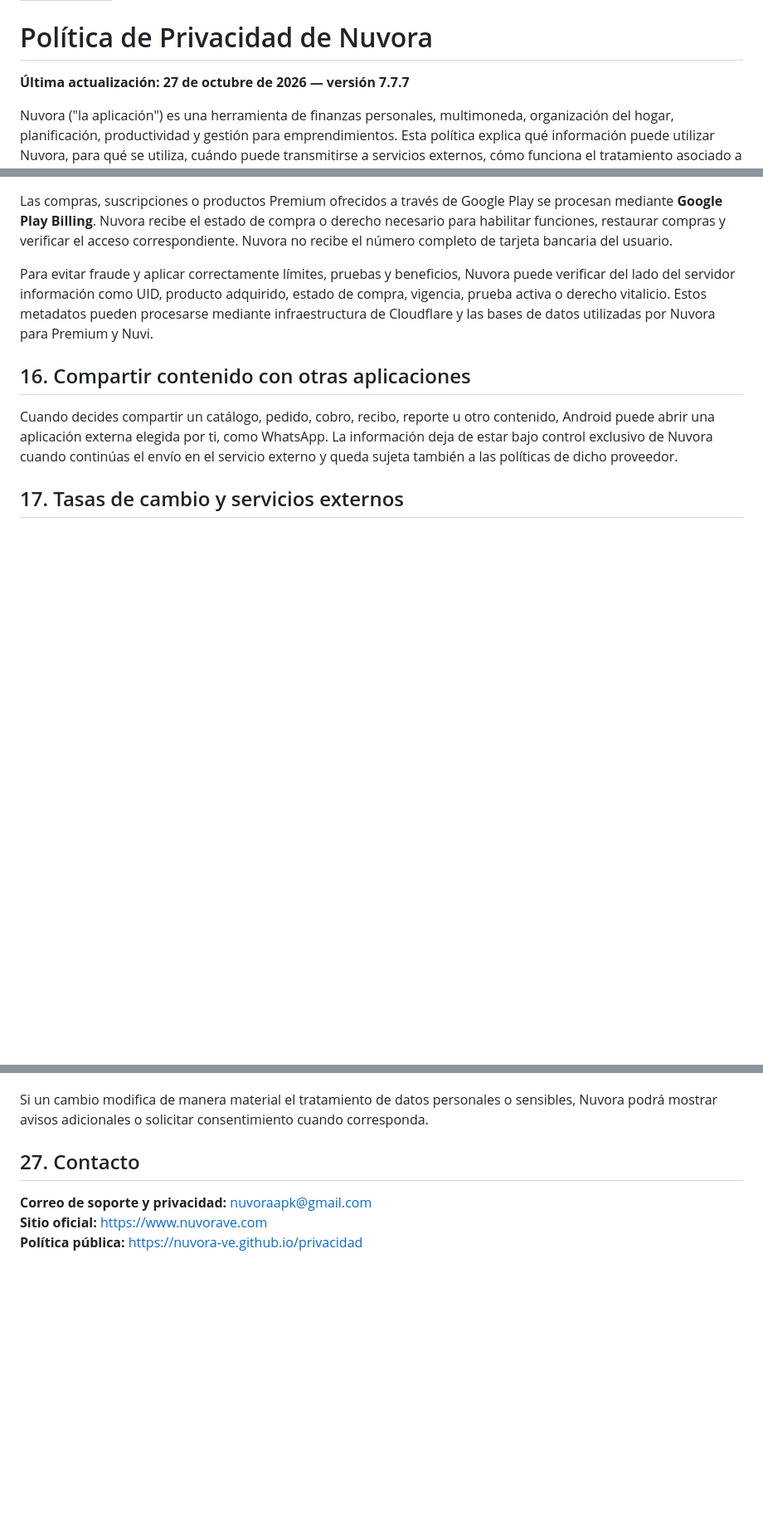
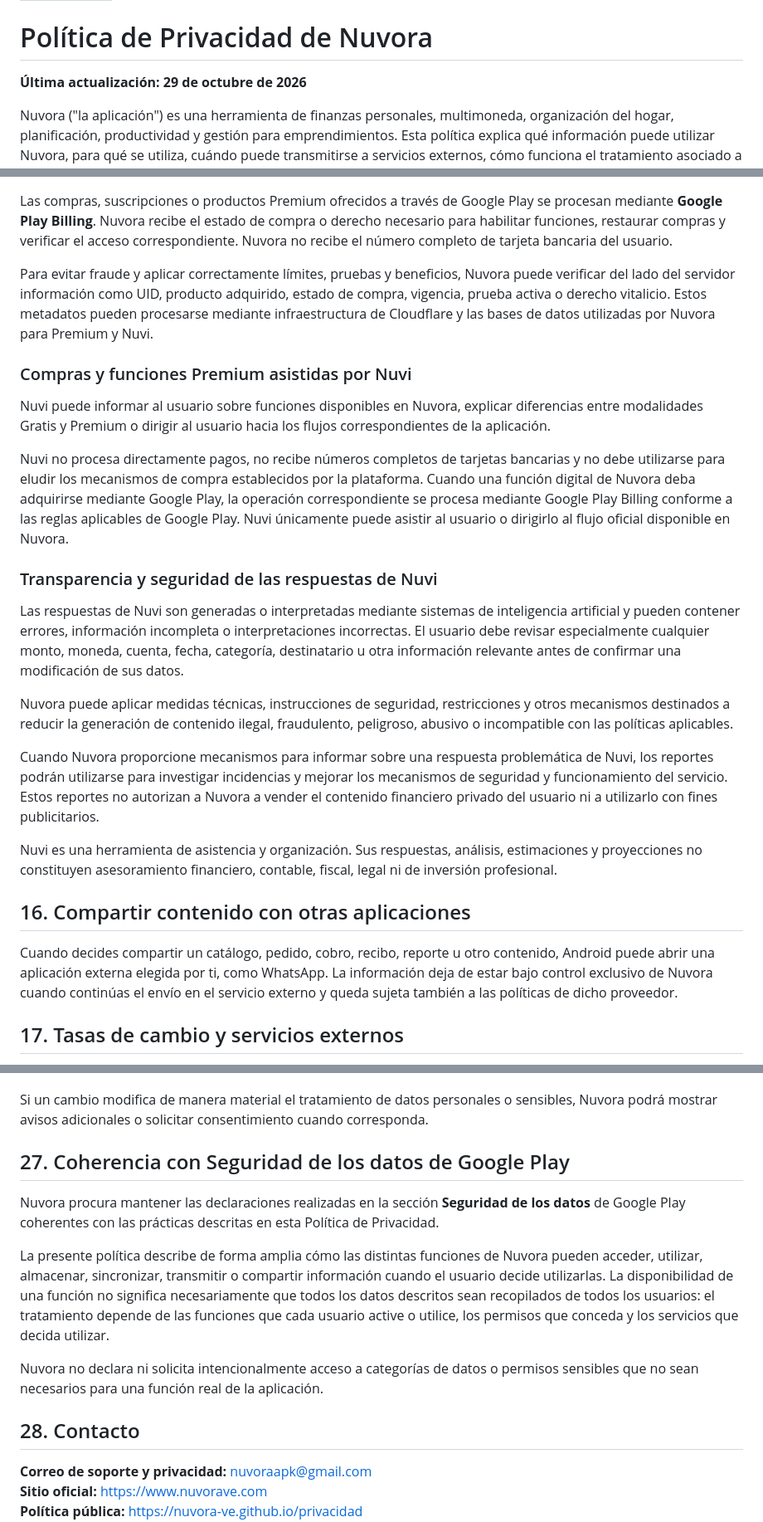
Before and after one commit to nuvora-ve/nuvora-ve.github.io, a Markdown page: privacidad.md, 3 parts joined by grey strips. Shown at 83% size. GitHub-like rendering; blank space fills up the shorter version.

Commit message:
docs: actualizar política de privacidad para cambios de Google Play 2026-10-29

```diff
--- a/privacidad.md
+++ b/privacidad.md
@@ -4,7 +4,7 @@ permalink: /privacidad
 
 # Política de Privacidad de Nuvora
 
-**Última actualización: 27 de octubre de 2026 — versión 7.7.7**
+**Última actualización: 29 de octubre de 2026**
 
 Nuvora ("la aplicación") es una herramienta de finanzas personales, multimoneda, organización del hogar, planificación, productividad y gestión para emprendimientos. Esta política explica qué información puede utilizar Nuvora, para qué se utiliza, cuándo puede transmitirse a servicios externos, cómo funciona el tratamiento asociado a Nuvi y qué controles tiene el usuario.
 
@@ -193,6 +193,22 @@ Las compras, suscripciones o productos Premium ofrecidos a través de Google Pla
 
 Para evitar fraude y aplicar correctamente límites, pruebas y beneficios, Nuvora puede verificar del lado del servidor información como UID, producto adquirido, estado de compra, vigencia, prueba activa o derecho vitalicio. Estos metadatos pueden procesarse mediante infraestructura de Cloudflare y las bases de datos utilizadas por Nuvora para Premium y Nuvi.
 
+### Compras y funciones Premium asistidas por Nuvi
+
+Nuvi puede informar al usuario sobre funciones disponibles en Nuvora, explicar diferencias entre modalidades Gratis y Premium o dirigir al usuario hacia los flujos correspondientes de la aplicación.
+
+Nuvi no procesa directamente pagos, no recibe números completos de tarjetas bancarias y no debe utilizarse para eludir los mecanismos de compra establecidos por la plataforma. Cuando una función digital de Nuvora deba adquirirse mediante Google Play, la operación correspondiente se procesa mediante Google Play Billing conforme a las reglas aplicables de Google Play. Nuvi únicamente puede asistir al usuario o dirigirlo al flujo oficial disponible en Nuvora.
+
+### Transparencia y seguridad de las respuestas de Nuvi
+
+Las respuestas de Nuvi son generadas o interpretadas mediante sistemas de inteligencia artificial y pueden contener errores, información incompleta o interpretaciones incorrectas. El usuario debe revisar especialmente cualquier monto, moneda, cuenta, fecha, categoría, destinatario u otra información relevante antes de confirmar una modificación de sus datos.
+
+Nuvora puede aplicar medidas técnicas, instrucciones de seguridad, restricciones y otros mecanismos destinados a reducir la generación de contenido ilegal, fraudulento, peligroso, abusivo o incompatible con las políticas aplicables.
+
+Cuando Nuvora proporcione mecanismos para informar sobre una respuesta problemática de Nuvi, los reportes podrán utilizarse para investigar incidencias y mejorar los mecanismos de seguridad y funcionamiento del servicio. Estos reportes no autorizan a Nuvora a vender el contenido financiero privado del usuario ni a utilizarlo con fines publicitarios.
+
+Nuvi es una herramienta de asistencia y organización. Sus respuestas, análisis, estimaciones y proyecciones no constituyen asesoramiento financiero, contable, fiscal, legal ni de inversión profesional.
+
 ## 16. Compartir contenido con otras aplicaciones
 
 Cuando decides compartir un catálogo, pedido, cobro, recibo, reporte u otro contenido, Android puede abrir una aplicación externa elegida por ti, como WhatsApp. La información deja de estar bajo control exclusivo de Nuvora cuando continúas el envío en el servicio externo y queda sujeta también a las políticas de dicho proveedor.
@@ -304,7 +330,15 @@ Esta política puede actualizarse cuando cambien las funciones, proveedores, req
 
 Si un cambio modifica de manera material el tratamiento de datos personales o sensibles, Nuvora podrá mostrar avisos adicionales o solicitar consentimiento cuando corresponda.
 
-## 27. Contacto
+## 27. Coherencia con Seguridad de los datos de Google Play
+
+Nuvora procura mantener las declaraciones realizadas en la sección **Seguridad de los datos** de Google Play coherentes con las prácticas descritas en esta Política de Privacidad.
+
+La presente política describe de forma amplia cómo las distintas funciones de Nuvora pueden acceder, utilizar, almacenar, sincronizar, transmitir o compartir información cuando el usuario decide utilizarlas. La disponibilidad de una función no significa necesariamente que todos los datos descritos sean recopilados de todos los usuarios: el tratamiento depende de las funciones que cada usuario active o utilice, los permisos que conceda y los servicios que decida utilizar.
+
+Nuvora no declara ni solicita intencionalmente acceso a categorías de datos o permisos sensibles que no sean necesarios para una función real de la aplicación.
+
+## 28. Contacto
 
 **Correo de soporte y privacidad:** nuvoraapk@gmail.com
 **Sitio oficial:** https://www.nuvorave.com
```
Also changed, not shown: other parts of privacidad.md (+10 -0 lines).
